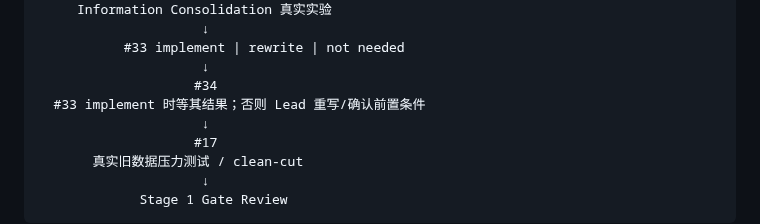
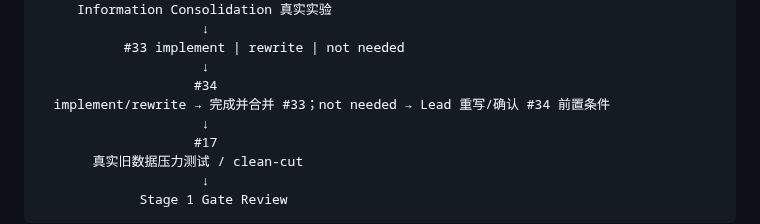
Before and after one commit to leevi2010-cursor/ArcheOS, a Markdown page: docs/development/ROADMAP.md, the part around the change. Rendered like a GitHub page.

Commit message:
docs: 收口 #33 到 #34 条件语义

```diff
--- a/docs/development/ROADMAP.md
+++ b/docs/development/ROADMAP.md
@@ -583,7 +583,7 @@ Goal
            #33 implement | rewrite | not needed
                      ↓
                     #34
-  #33 implement 时等其结果；否则 Lead 重写/确认前置条件
+  implement/rewrite → 完成并合并 #33；not needed → Lead 重写/确认 #34 前置条件
                      ↓
                     #17
        真实旧数据压力测试 / clean-cut
```
